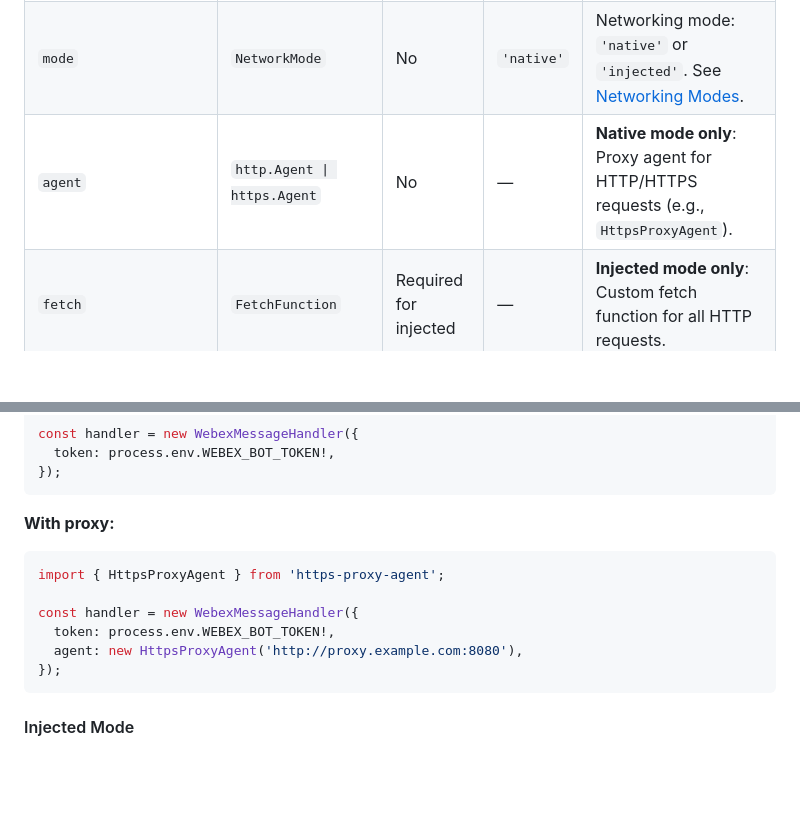
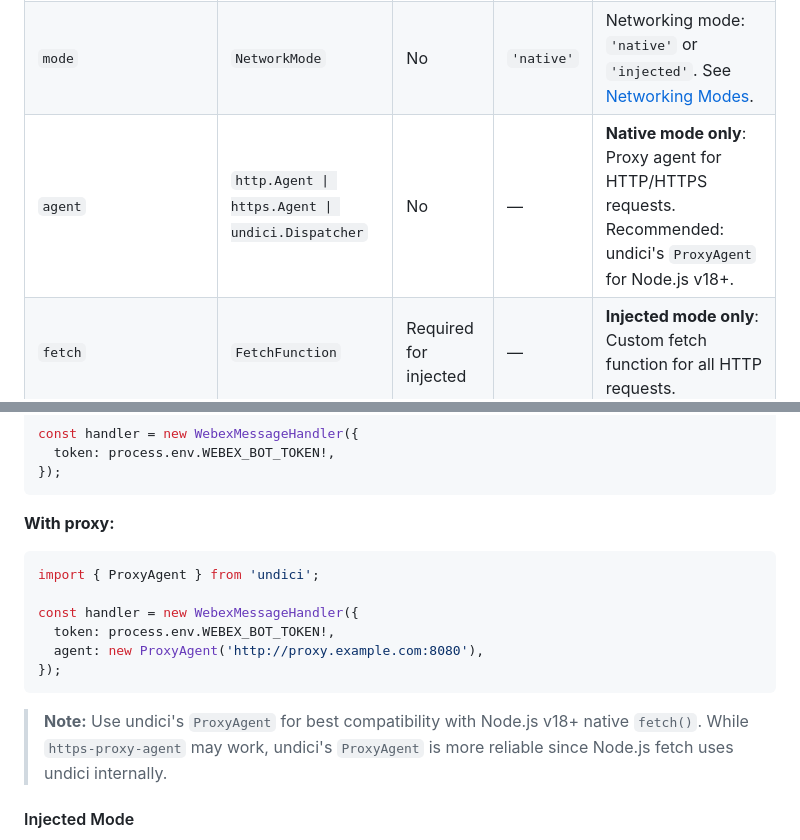
Before and after one commit to 3rg0n/webex-message-handler, a Markdown page: node/API.md, 2 parts joined by grey strips. GitHub-like rendering; blank space fills up the shorter version.

````diff
--- a/node/API.md
+++ b/node/API.md
@@ -58,7 +58,7 @@ new WebexMessageHandler(config: WebexMessageHandlerConfig)
 |---|---|---|---|---|
 | `token` | `string` | Yes | — | Webex bot or user access token. |
 | `mode` | `NetworkMode` | No | `'native'` | Networking mode: `'native'` or `'injected'`. See [Networking Modes](#networking-modes). |
-| `agent` | `http.Agent \| https.Agent` | No | — | **Native mode only**: Proxy agent for HTTP/HTTPS requests (e.g., `HttpsProxyAgent`). |
+| `agent` | `http.Agent \| https.Agent \| undici.Dispatcher` | No | — | **Native mode only**: Proxy agent for HTTP/HTTPS requests. Recommended: undici's `ProxyAgent` for Node.js v18+. |
 | `fetch` | `FetchFunction` | Required for injected | — | **Injected mode only**: Custom fetch function for all HTTP requests. |
 | `webSocketFactory` | `WebSocketFactory` | Required for injected | — | **Injected mode only**: Custom WebSocket factory function. |
 | `logger` | `Logger` | No | silent | Logger implementation (`consoleLogger` provided). |
@@ -84,13 +84,15 @@ const handler = new WebexMessageHandler({
 
 **With proxy:**
 ```typescript
-import { HttpsProxyAgent } from 'https-proxy-agent';
+import { ProxyAgent } from 'undici';
 
 const handler = new WebexMessageHandler({
   token: process.env.WEBEX_BOT_TOKEN!,
-  agent: new HttpsProxyAgent('http://proxy.example.com:8080'),
+  agent: new ProxyAgent('http://proxy.example.com:8080'),
 });
 ```
+
+> **Note:** Use undici's `ProxyAgent` for best compatibility with Node.js v18+ native `fetch()`. While `https-proxy-agent` may work, undici's `ProxyAgent` is more reliable since Node.js fetch uses undici internally.
 
 #### Injected Mode
 
````
Also changed, not shown: README.md (+4 -2 lines), node/README.md (+5 -3 lines).
